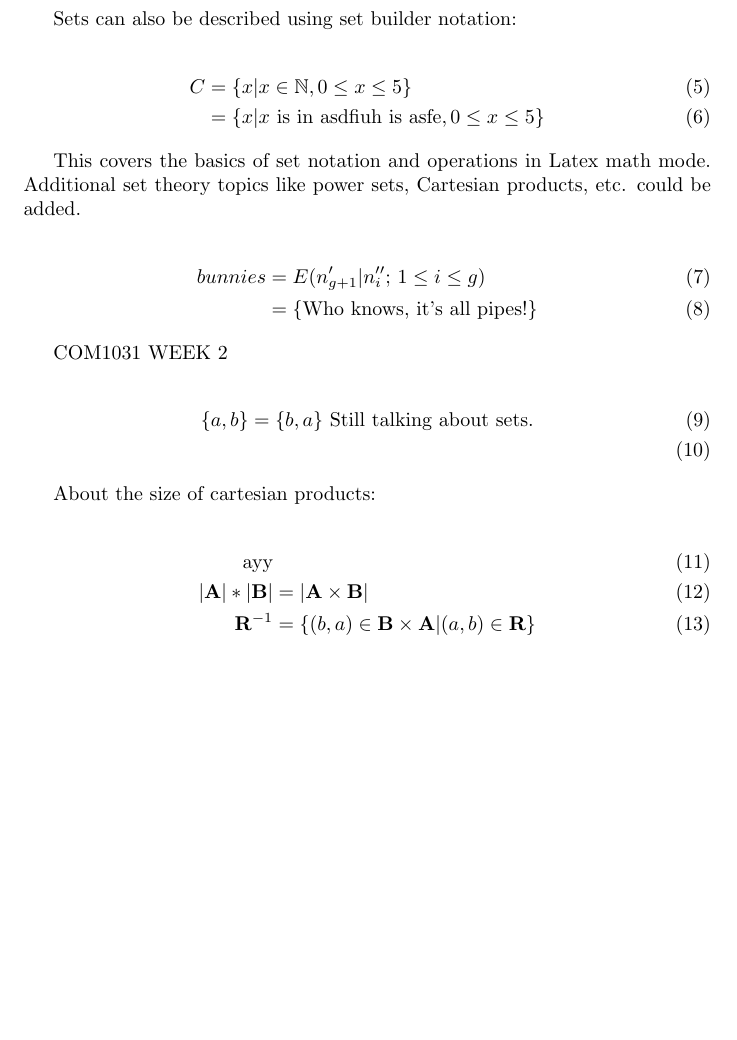
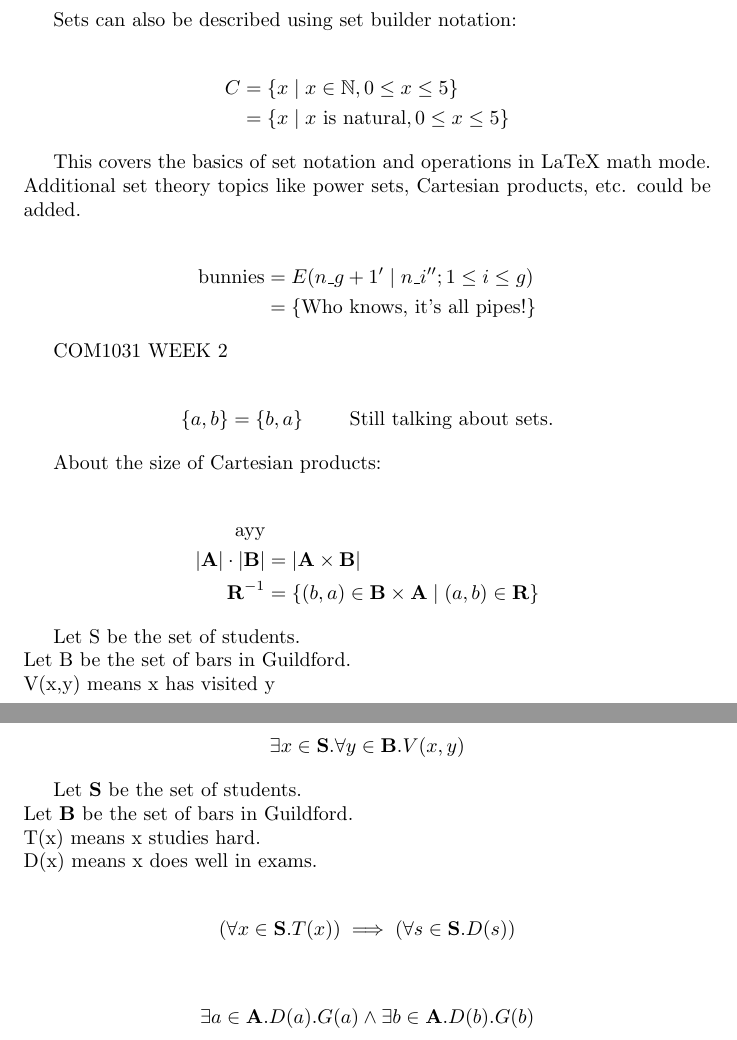
Before and after one commit to sebastianlam/math, a LaTeX document (Untitled.tex): part of the page before the commit and two parts of pages 1 and 2 of 2 after it, the two joined at a grey line, cut so that both start at the same text, the shorter picture padded with empty space. Compiled offline with pdfLaTeX.

Commit message:
Moew math

```diff
--- a/Untitled.tex
+++ b/Untitled.tex
@@ -23,32 +24,51 @@ A \cap B & = \emptyset \bigcup \{\}
 
 Sets can also be described using set builder notation:
 
-\begin{align}
-C & = \{x | x \in \mathbb{N}, 0 \leq x \leq 5\} \\
-& = \{x |\textrm{$x$ is in asdfiuh is asfe}, 0 \leq x \leq 5\}
-\end{align}
+\begin{align*}
+C &= \{x \mid x \in \mathbb{N}, 0 \leq x \leq 5\} \\
+&= \{x \mid \textrm{$x$ is natural}, 0 \leq x \leq 5\}
+\end{align*}
 
-This covers the basics of set notation and operations in Latex math mode. Additional set theory topics like power sets, Cartesian products, etc. could be added.
+This covers the basics of set notation and operations in LaTeX math mode. Additional set theory topics like power sets, Cartesian products, etc. could be added.
 
-\begin{align}
-bunnies & = E(n_{g+1}’|n_i'';\,1\le i\le g) \\
-& = \{\textrm{Who knows, it's all pipes!}\}
-\end{align}
+\begin{align*}
+\textrm{bunnies} &= E(n\_{g+1}' \mid n\_i''; 1\le i\le g) \\
+               &= \{\textrm{Who knows, it's all pipes!}\}
+\end{align*}
 
 COM1031 WEEK 2
 
-\begin{align}
-\{a, b\} & = \{b, a\} \textrm{   Still talking about sets.} \\
-\end{align}
+\begin{align*}
+\{a, b\} &= \{b, a\} \qquad \textrm{ Still talking about sets.}
+\end{align*}
 
-About the size of cartesian products:
+About the size of Cartesian products:
 
-\begin{align}
+\begin{align*}
 \textrm{ayy} \\
-|\mathbf{A}| * |\mathbf{B}| &= |\mathbf{A} \times \mathbf{B}| \\
-\mathbf{R}^{-1} & = \{(b, a) \in \mathbf{B} \times \mathbf{A} \vert (a, b) \in \mathbf{R}\}
-\end{align}
+\lvert \mathbf{A} \rvert \cdot \lvert \mathbf{B} \rvert &= \lvert \mathbf{A} \times \mathbf{B} \rvert \\
+\mathbf{R}^{-1} &= \{(b, a) \in \mathbf{B} \times \mathbf{A} \mid (a, b) \in \mathbf{R}\}
+\end{align*}
 
+Let S be the set of students.\\
+Let B be the set of bars in Guildford.\\
+V(x,y) means x has visited y
 
+\begin{align*}
+\exists x \in \mathbf{S}. \forall y \in \mathbf{B}.V(x,y)
+\end{align*}
+
+Let $\mathbf{S}$ be the set of students. \\
+Let $\mathbf{B}$ be the set of bars in Guildford. \\
+T(x) means x studies hard. \\
+D(x) means x does well in exams.
+
+\begin{align*}
+(\forall x \in \mathbf{S}.T(x)) \implies (\forall s \in \mathbf{S}.D(s))
+\end{align*}
+
+\begin{align*}
+\exists a \in \mathbf{A}.D(a).G(a) \land \exists b \in \mathbf{A}.D(b).G(b)
+\end{align*}
 
 \end{document}
```
Also changed, not shown: Untitled.pdf, Untitled.tex (19 more changed lines), 6 other files.
